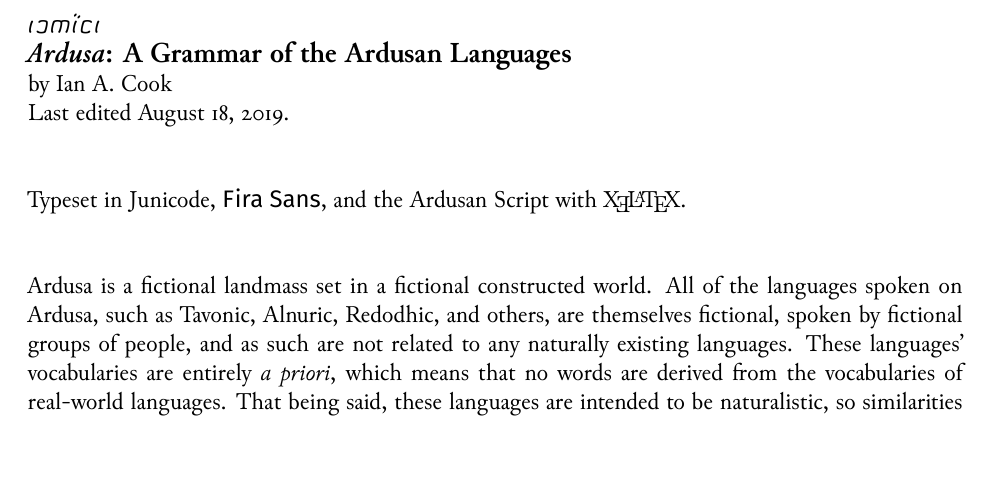
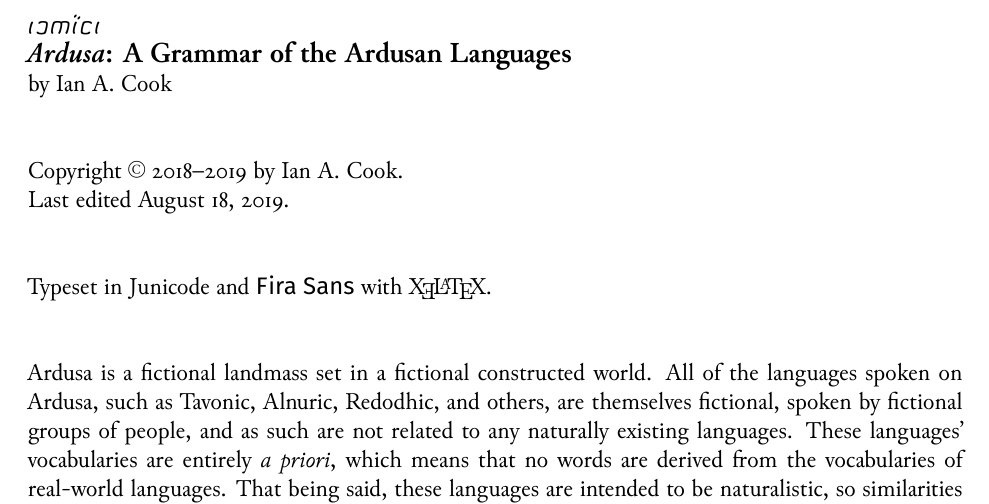
Before and after one commit to nai888/ardusa, a LaTeX thesis (Ardusa.tex, which reads Chapters/Frontmatter/colophon.tex): part of page 2 of 156, cut so that both start at the same text. The pictures show the PDF file Ardusa.pdf that the author committed with the source.

Commit message:
Update colophon page

```diff
--- a/Chapters/Frontmatter/colophon.tex
+++ b/Chapters/Frontmatter/colophon.tex
@@ -3,10 +3,12 @@
 {\setlength\parindent{0in}
 {\large\scr{\@title}}\\
 {\large\textbf{\fw{\@title}: \subtitle{}}}\\
-by \@author\\
+by \@author{}\\[\baselineskip]
+
+Copyright ©~2018--\the\year{} by \@author{}.\\
 Last edited \today.\\[\baselineskip]
 
-Typeset in Junicode, {\sffamily Fira Sans}, and the Ardusan Script with \XeLaTeX{}.\\[\baselineskip]
+Typeset in Junicode and {\sffamily Fira Sans} with \XeLaTeX{}.\\[\baselineskip]
 
 \landn{} is a fictional landmass set in a fictional constructed world. All of the languages spoken on \landn{}, such as \langtvk, \langank, \langrdk, and others, are themselves fictional, spoken by fictional groups of people, and as such are not related to any naturally existing languages. These languages' vocabularies are entirely \fw{a priori}, which means that no words are derived from the vocabularies of real-world languages. That being said, these languages are intended to be naturalistic, so similarities will occur. Nonetheless, any actual duplication is accidental.\\[\baselineskip]
 
```
Also changed, not shown: Ardusa.pdf.
